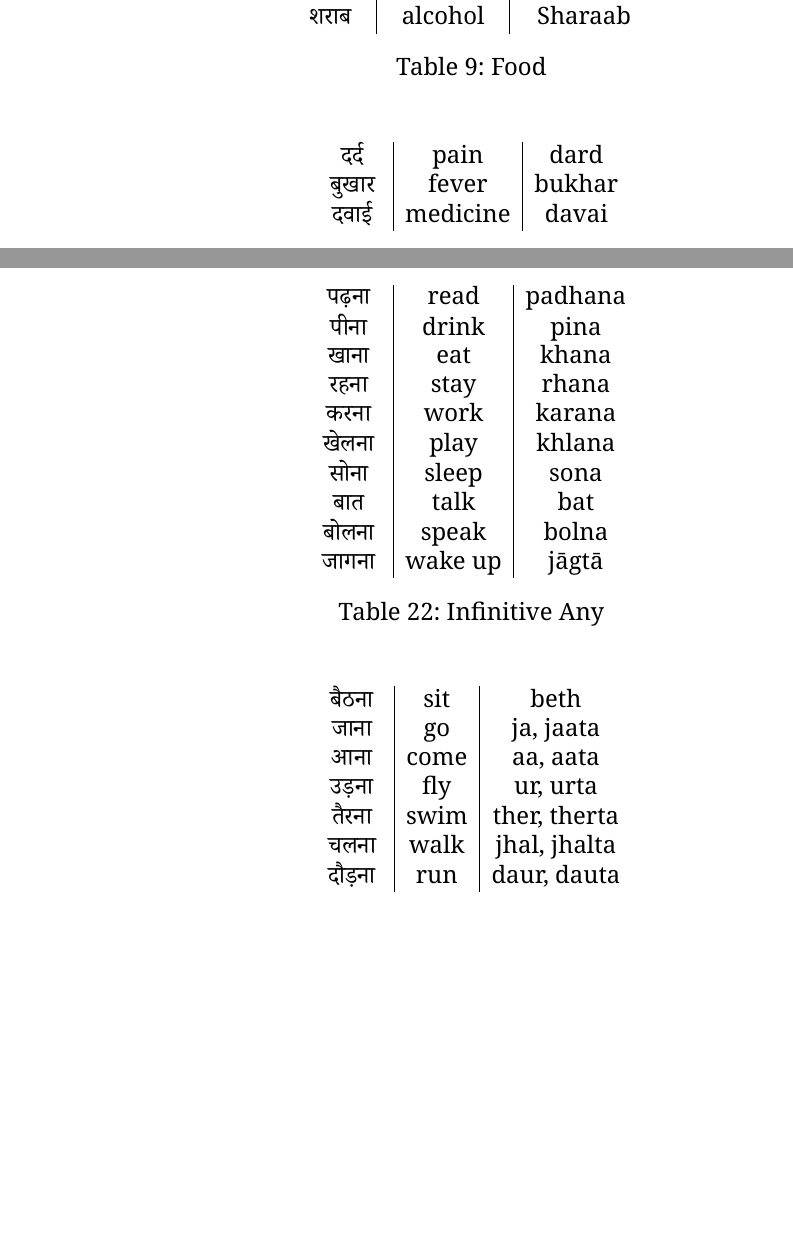
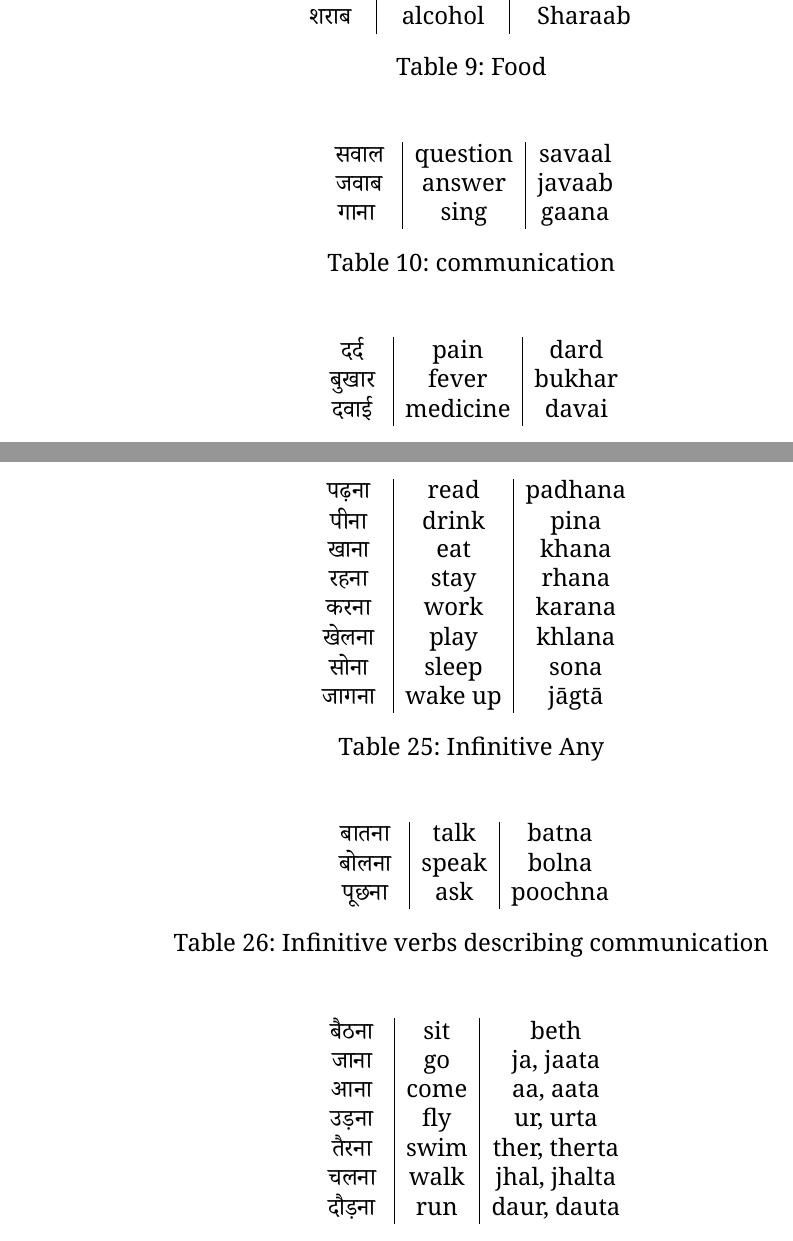
Before and after one commit to JannisErhard/Hindi-Texfiles, a LaTeX document (main.tex, which reads vocabulary.tex): two parts of pages 7 and 12 of 16 before the commit and two parts of pages 7 and 13 of 17 after it, joined at a grey line, cut so that both start at the same text, the shorter picture padded with empty space. Compiled offline with XeLaTeX.

Commit message:
updated vocabulary

```diff
--- a/vocabulary.tex
+++ b/vocabulary.tex
@@ -45,6 +45,17 @@
 \begin{table}[H]
     \centering
     \begin{tabular}{c|c|c}
+        \begin{hindi} सवाल \end{hindi} & question & savaal \\
+        \begin{hindi} जवाब \end{hindi} & answer & javaab \\
+        \begin{hindi}गाना \end{hindi} & sing & gaana \\
+    \end{tabular}
+    \caption{communication}
+    \label{tab:nouns_communication}
+\end{table}
+
+\begin{table}[H]
+    \centering
+    \begin{tabular}{c|c|c}
         \begin{hindi} दर्द \end{hindi} & pain & dard \\
         \begin{hindi} बुखार \end{hindi} & fever & bukhar \\
         \begin{hindi} दवाई \end{hindi} & medicine & davai \\
@@ -259,16 +297,24 @@
         \begin{hindi} करना \end{hindi} & work &  karana \\
         \begin{hindi} खेलना \end{hindi} & play &  khlana \\
         \begin{hindi} सोना \end{hindi} & sleep & sona \\
-        \begin{hindi} बात \end{hindi} & talk & bat \\
-        \begin{hindi} बोलना \end{hindi} & speak & bolna \\
         \begin{hindi} जागना \end{hindi} & wake up & jāgtā \\
-
     \end{tabular}
     \caption{Infinitive Any}
     \label{tab:verbs_any}
 \end{table}
 
 
+
+\begin{table}[H]
+    \centering
+    \begin{tabular}{c|c|c}
+        \begin{hindi} बातना \end{hindi} & talk & batna \\
+        \begin{hindi} बोलना \end{hindi} & speak & bolna \\
+        \begin{hindi} पूछना \end{hindi} & ask & poochna \\
+    \end{tabular}
+    \caption{Infinitive verbs describing communication}
+    \label{tab:verbs_communication}
+\end{table}
 
 
 \begin{table}[H]
```
Also changed, not shown: vocabulary.tex (32 more changed lines).
